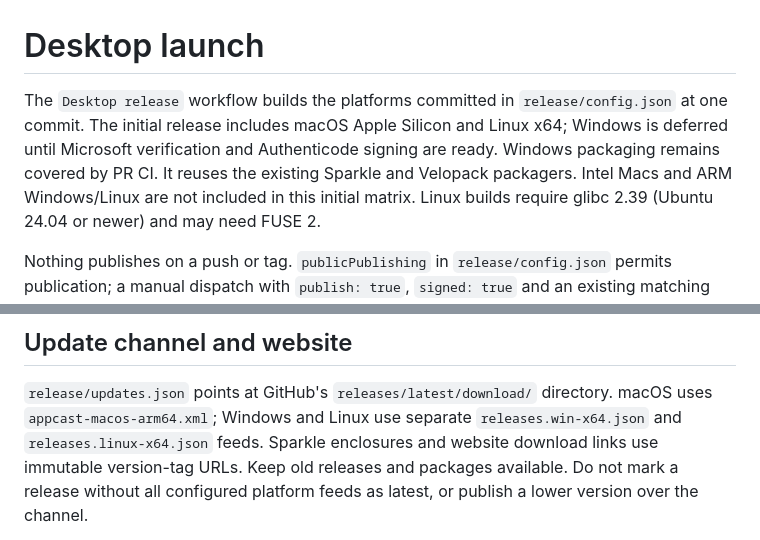
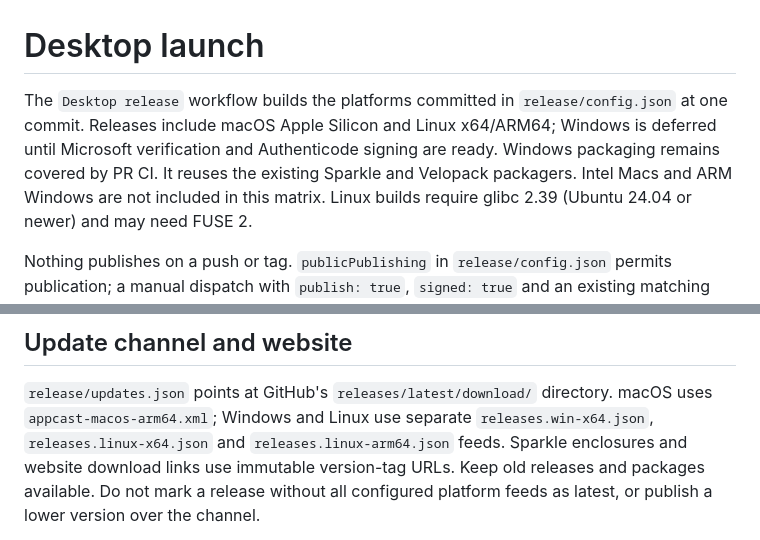
Before and after one commit to ozanvos/monoprint, a Markdown page: docs/stealth-launch.md, 2 parts joined by grey strips. Drawn GitHub-style.

```diff
--- a/docs/stealth-launch.md
+++ b/docs/stealth-launch.md
@@ -1,10 +1,10 @@
 # Desktop launch
 
 The `Desktop release` workflow builds the platforms committed in
-`release/config.json` at one commit. The initial release includes macOS Apple
-Silicon and Linux x64; Windows is deferred until Microsoft verification and
+`release/config.json` at one commit. Releases include macOS Apple
+Silicon and Linux x64/ARM64; Windows is deferred until Microsoft verification and
 Authenticode signing are ready. Windows packaging remains covered by PR CI. It reuses the existing Sparkle and Velopack packagers. Intel
-Macs and ARM Windows/Linux are not included in this initial matrix. Linux builds
+Macs and ARM Windows are not included in this matrix. Linux builds
 require glibc 2.39 (Ubuntu 24.04 or newer) and may need FUSE 2.
 
 Nothing publishes on a push or tag. `publicPublishing` in `release/config.json`
@@ -138,7 +138,7 @@ formats against the shipping bytes.
 
 `release/updates.json` points at GitHub's `releases/latest/download/` directory.
 macOS uses `appcast-macos-arm64.xml`; Windows and Linux use separate
-`releases.win-x64.json` and `releases.linux-x64.json` feeds. Sparkle enclosures and
+`releases.win-x64.json`, `releases.linux-x64.json` and `releases.linux-arm64.json` feeds. Sparkle enclosures and
 website download links use immutable version-tag URLs. Keep old releases and
 packages available. Do not mark a release without all configured platform feeds as
 latest, or publish a lower version over the channel.
```
Also changed, not shown: docs/desktop-updates.md (+10 -2 lines).
